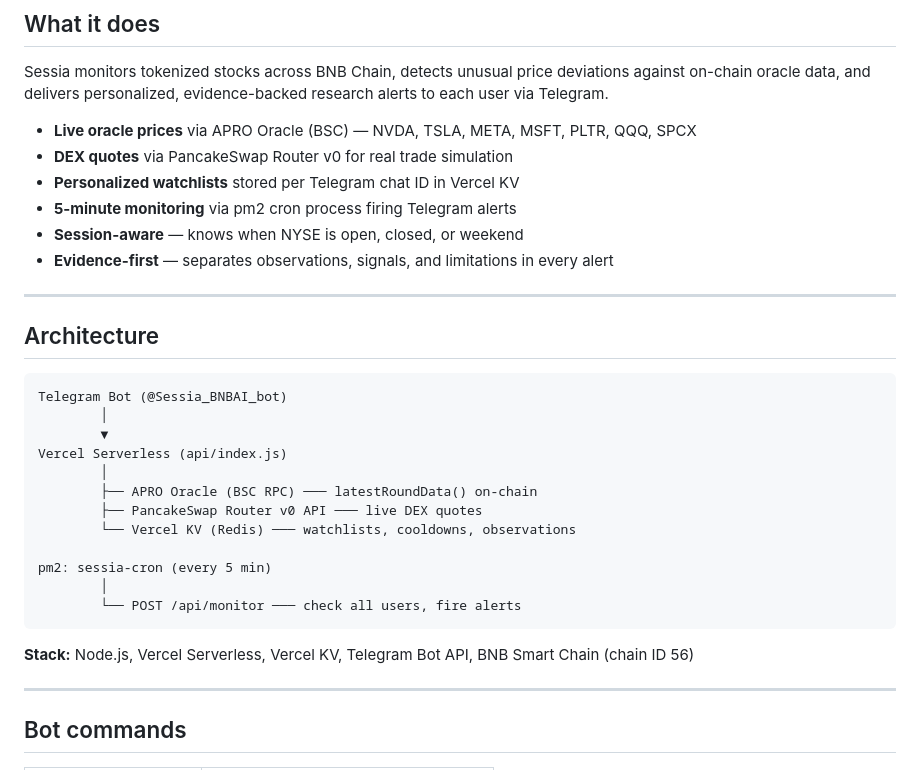
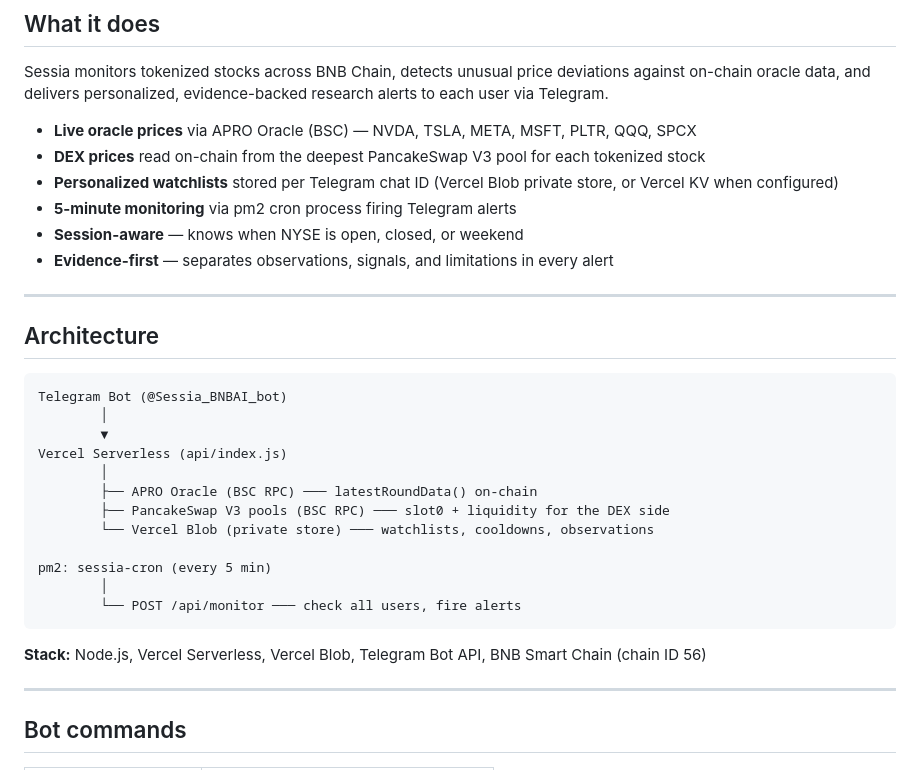
Before and after one commit to itachi-exe/sessia, a Markdown page: README.md, the part around one of its changes. Drawn GitHub-style.

````diff
--- a/README.md
+++ b/README.md
@@ -11,8 +11,8 @@ Built for the BNB Chain Tokenized Stocks Hackathon.
 Sessia monitors tokenized stocks across BNB Chain, detects unusual price deviations against on-chain oracle data, and delivers personalized, evidence-backed research alerts to each user via Telegram.
 
 - **Live oracle prices** via APRO Oracle (BSC) — NVDA, TSLA, META, MSFT, PLTR, QQQ, SPCX
-- **DEX quotes** via PancakeSwap Router v0 for real trade simulation
-- **Personalized watchlists** stored per Telegram chat ID in Vercel KV
+- **DEX prices** read on-chain from the deepest PancakeSwap V3 pool for each tokenized stock
+- **Personalized watchlists** stored per Telegram chat ID (Vercel Blob private store, or Vercel KV when configured)
 - **5-minute monitoring** via pm2 cron process firing Telegram alerts
 - **Session-aware** — knows when NYSE is open, closed, or weekend
 - **Evidence-first** — separates observations, signals, and limitations in every alert
@@ -28,15 +28,15 @@ Telegram Bot (@Sessia_BNBAI_bot)
 Vercel Serverless (api/index.js)
         │
         ├── APRO Oracle (BSC RPC) ─── latestRoundData() on-chain
-        ├── PancakeSwap Router v0 API ─── live DEX quotes
-        └── Vercel KV (Redis) ─── watchlists, cooldowns, observations
+        ├── PancakeSwap V3 pools (BSC RPC) ─── slot0 + liquidity for the DEX side
+        └── Vercel Blob (private store) ─── watchlists, cooldowns, observations
 
 pm2: sessia-cron (every 5 min)
         │
         └── POST /api/monitor ─── check all users, fire alerts
 ```
 
-**Stack:** Node.js, Vercel Serverless, Vercel KV, Telegram Bot API, BNB Smart Chain (chain ID 56)
+**Stack:** Node.js, Vercel Serverless, Vercel Blob, Telegram Bot API, BNB Smart Chain (chain ID 56)
 
 ---
 
````
Also changed, not shown: other parts of README.md (+21 -4 lines).
